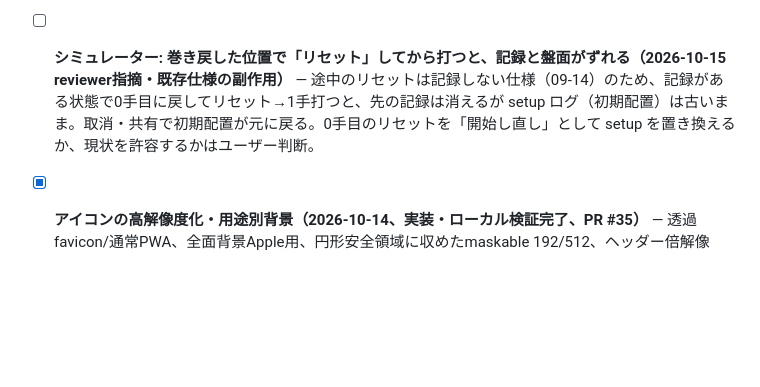
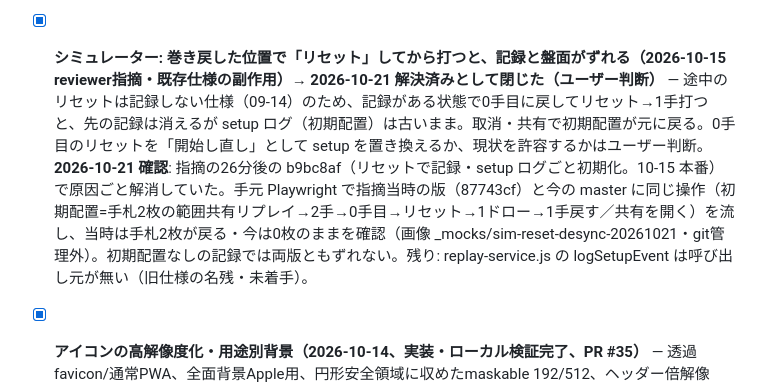
Before and after one commit to daiyanog-del/tcg-price-compare, a Markdown page: TASKS.md, the part around the change. Rendered like a GitHub page; blank space fills up the shorter version.

Commit message:
記録: シミュレーターの巻き戻し→リセットのずれ（#30）は b9bc8af で解消済みとして閉じる [skip render]
Co-Authored-By: Claude Opus 5.5 <noreply@anthropic.com>

```diff
--- a/TASKS.md
+++ b/TASKS.md
@@ -103,7 +103,7 @@ anking-thumb-20261020）。本番画面に手元の CSS を差し込んで PC 50
 
 - [x] **シミュレーターの盤面操作整理・録画やり直し修正・パネル開閉の縦帯化（2026-10-15、branch fix/sim-board-controls）** — 「録画をやり直す」で録画開始位置へ巻き戻し未来ログを切り捨て（truncateAfterCursor・録画範囲外の手が消える時だけ確認）。右パネルをセーブ/ロード/ドロー/リセット/クリアに整理し、再生バーの「すべて消去」は「クリア」へ移設、リセット/クリアに吹き出し。スマホ⋯メニューも同名＋説明1行。マイデッキ引継ぎ帯をシミュレーターの文字・ボタンに統一。左右パネル開閉は見出し内ボタン＋畳んだ時の縦帯（浮きボタン廃止）。iPhone実機は未確認。
 - [x] **シミュレーター: 0手目まで巻き戻して操作すると記録と盤面が食い違う（2026-10-15 reviewer指摘・既存バグ→修正、branch fix/sim-undo-cursor）** — logEvent の `_cursor >= 0` 条件を外し、巻き戻した位置で操作したら先の記録は確認なしで消える（0手目・共有リンク/JSON読込直後も同じ。ユーザー承認）。取消は「いま見ている手とそれより先を消して1手前へ」に変更し、0手目では無効（以前は巻き戻し中に押すと最後の手を消して盤面が末尾へ飛んだ）。Playwright で PC 1280（3ドロー→0手目→ドローで1/1・手札1枚、5手→2手目→取消で1/1、読込直後ドローで1/1）とスマホ 375x812（再生モード終了で末尾へ進む従来挙動のまま）を確認。reviewer指摘で、自動再生中は取消を無効化（再生途中の手を基準に大量に消えるため）、PCの停止済み録画範囲の手がすべて消えたら全記録扱いに戻す（逆順表示の防止）も追加。iPhone実機は未確認。
-- [ ] **シミュレーター: 巻き戻した位置で「リセット」してから打つと、記録と盤面がずれる（2026-10-15 reviewer指摘・既存仕様の副作用）** — 途中のリセットは記録しない仕様（09-14）のため、記録がある状態で0手目に戻してリセット→1手打つと、先の記録は消えるが setup ログ（初期配置）は古いまま。取消・共有で初期配置が元に戻る。0手目のリセットを「開始し直し」として setup を置き換えるか、現状を許容するかはユーザー判断。
+- [x] **シミュレーター: 巻き戻した位置で「リセット」してから打つと、記録と盤面がずれる（2026-10-15 reviewer指摘・既存仕様の副作用）→ 2026-10-21 解決済みとして閉じた（ユーザー判断）** — 途中のリセットは記録しない仕様（09-14）のため、記録がある状態で0手目に戻してリセット→1手打つと、先の記録は消えるが setup ログ（初期配置）は古いまま。取消・共有で初期配置が元に戻る。0手目のリセットを「開始し直し」として setup を置き換えるか、現状を許容するかはユーザー判断。 **2026-10-21 確認**: 指摘の26分後の b9bc8af（リセットで記録・setup ログごと初期化。10-15 本番）で原因ごと解消していた。手元 Playwright で指摘当時の版（87743cf）と今の master に同じ操作（初期配置=手札2枚の範囲共有リプレイ→2手→0手目→リセット→1ドロー→1手戻す／共有を開く）を流し、当時は手札2枚が戻る・今は0枚のままを確認（画像 _mocks/sim-reset-desync-20261021・git管理外）。初期配置なしの記録では両版ともずれない。残り: replay-service.js の logSetupEvent は呼び出し元が無い（旧仕様の名残・未着手）。
 
 - [x] **アイコンの高解像度化・用途別背景（2026-10-14、実装・ローカル検証完了、PR #35）** — 透過favicon/通常PWA、全面背景Apple用、円形安全領域に収めたmaskable 192/512、ヘッダー倍解像度、内容ハッシュ付き参照を実装。関連27テスト・SWキャッシュ移行チェック・ローカル3ページの撮影済み。詳細は docs/icon-refresh-2026-10-14.md。公開状態はPR #35と最終チャット参照。iOS/Android実機は未確認。
 
```
Also changed, not shown: docs/activeContext.md (+5 -0 lines).
